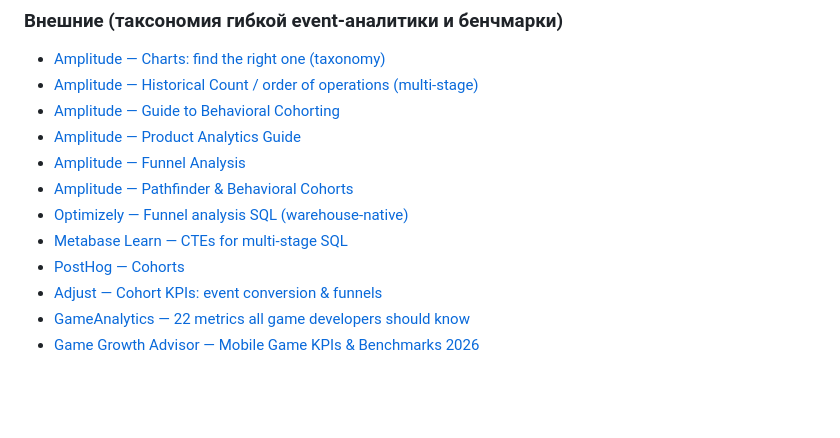
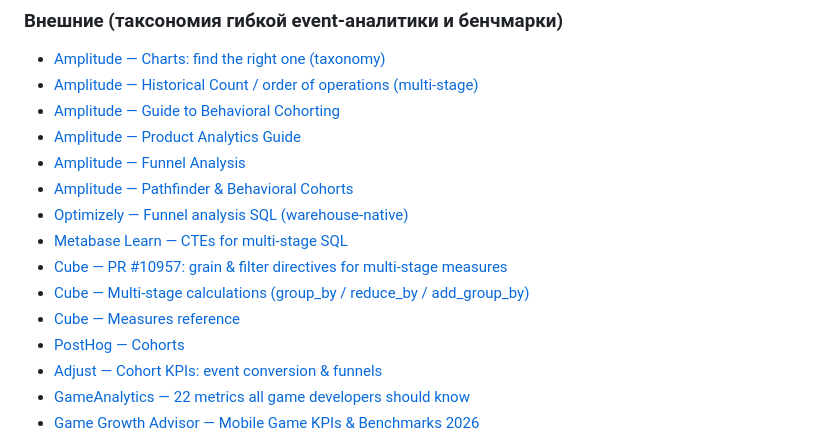
Before and after one commit to itestyoy/bi-analytical-mcp, a Markdown page: docs/analytics-mcp-tools-design.md, the part around one of its changes. GitHub-like rendering; blank space fills up the shorter version.

```diff
--- a/docs/analytics-mcp-tools-design.md
+++ b/docs/analytics-mcp-tools-design.md
@@ -802,6 +853,9 @@ GrowthBook (`growthbook_*`). Сам A/B не считаем (см. §9). Име
 - [Amplitude — Pathfinder & Behavioral Cohorts](https://e-cens.com/blog/amplitude-101-advanced-analysis-with-pathfinder-cohorts/)
 - [Optimizely — Funnel analysis SQL (warehouse-native)](https://www.optimizely.com/insights/blog/funnel-analysis-sql/)
 - [Metabase Learn — CTEs for multi-stage SQL](https://www.metabase.com/learn/sql/working-with-sql/sql-cte)
+- [Cube — PR #10957: grain & filter directives for multi-stage measures](https://github.com/cube-js/cube/pull/10957)
+- [Cube — Multi-stage calculations (group_by / reduce_by / add_group_by)](https://cube.dev/docs/product/data-modeling/concepts/multi-stage-calculations)
+- [Cube — Measures reference](https://cube.dev/docs/product/data-modeling/reference/measures)
 - [PostHog — Cohorts](https://posthog.com/docs/data/cohorts)
 - [Adjust — Cohort KPIs: event conversion & funnels](https://www.adjust.com/blog/demystifying-cohorts-3-tracking-custom-user-journeys-with-event-kpis/)
 - [GameAnalytics — 22 metrics all game developers should know](https://www.gameanalytics.com/blog/metrics-all-game-developers-should-know)
```
Also changed, not shown: other parts of docs/analytics-mcp-tools-design.md (+53 -2 lines).
